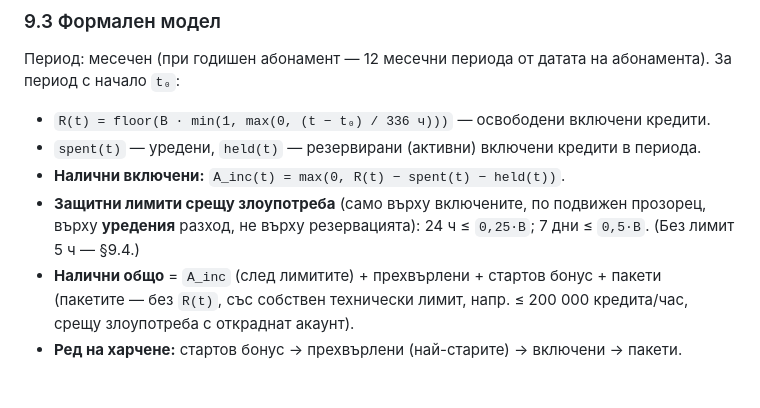
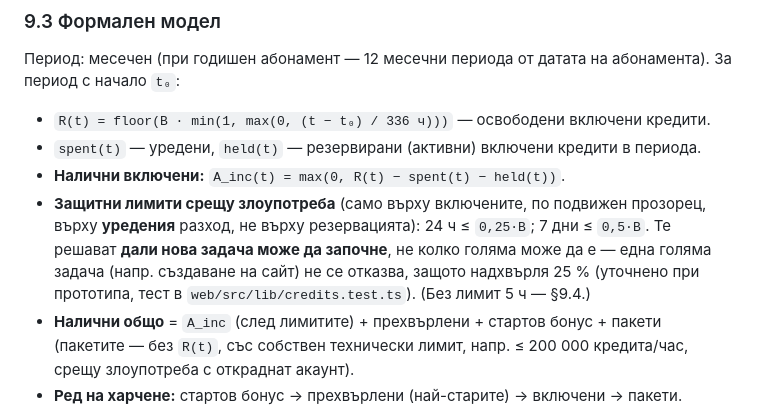
Before and after one commit to yavordfgggdag/beforeideploy, a Markdown page: docs/PLAN-UNIFIED-BG.md, the part around the change. Rendered like a GitHub page; blank space fills up the shorter version.

Commit message:
docs: guards gate task start, not task size
Co-Authored-By: Claude Opus 5.5 <noreply@anthropic.com>
Claude-Session: https://claude.ai/code/session_019teEuE79HhxomyecqSDmoJ

```diff
--- a/docs/PLAN-UNIFIED-BG.md
+++ b/docs/PLAN-UNIFIED-BG.md
@@ -401,7 +401,9 @@ SLO и поведение при инцидент на нашата услуга
 - `spent(t)` — уредени, `held(t)` — резервирани (активни) включени кредити в периода.
 - **Налични включени:** `A_inc(t) = max(0, R(t) − spent(t) − held(t))`.
 - **Защитни лимити срещу злоупотреба** (само върху включените, по подвижен прозорец, върху **уредения** разход, не върху
-  резервацията): 24 ч ≤ `0,25·B`; 7 дни ≤ `0,5·B`. (Без лимит 5 ч — §9.4.)
+  резервацията): 24 ч ≤ `0,25·B`; 7 дни ≤ `0,5·B`. Те решават **дали нова задача може да започне**, не колко голяма може да е —
+  една голяма задача (напр. създаване на сайт) не се отказва, защото надхвърля 25 % (уточнено при прототипа, тест в
+  `web/src/lib/credits.test.ts`). (Без лимит 5 ч — §9.4.)
 - **Налични общо** = `A_inc` (след лимитите) + прехвърлени + стартов бонус + пакети (пакетите — без `R(t)`, със собствен
   технически лимит, напр. ≤ 200 000 кредита/час, срещу злоупотреба с откраднат акаунт).
 - **Ред на харчене:** стартов бонус → прехвърлени (най-старите) → включени → пакети. Пакетите се харчат последни.
```
